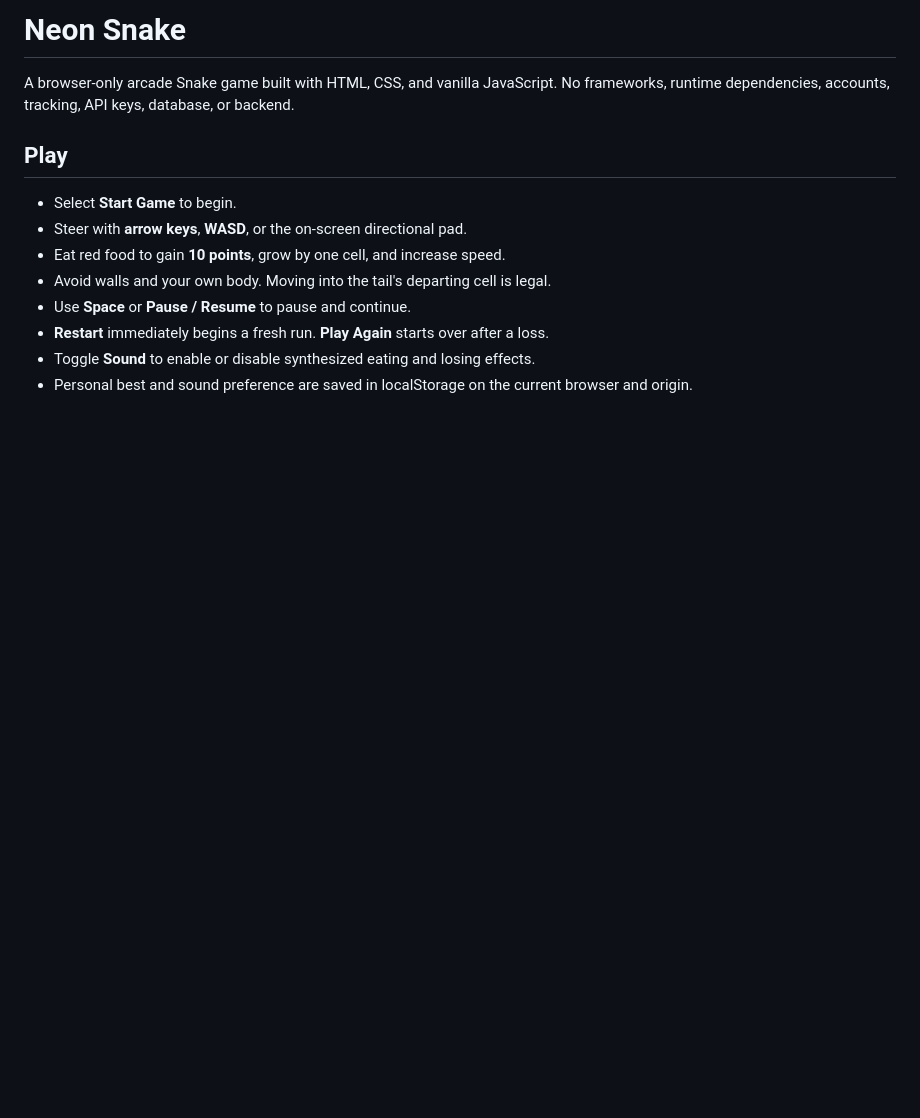
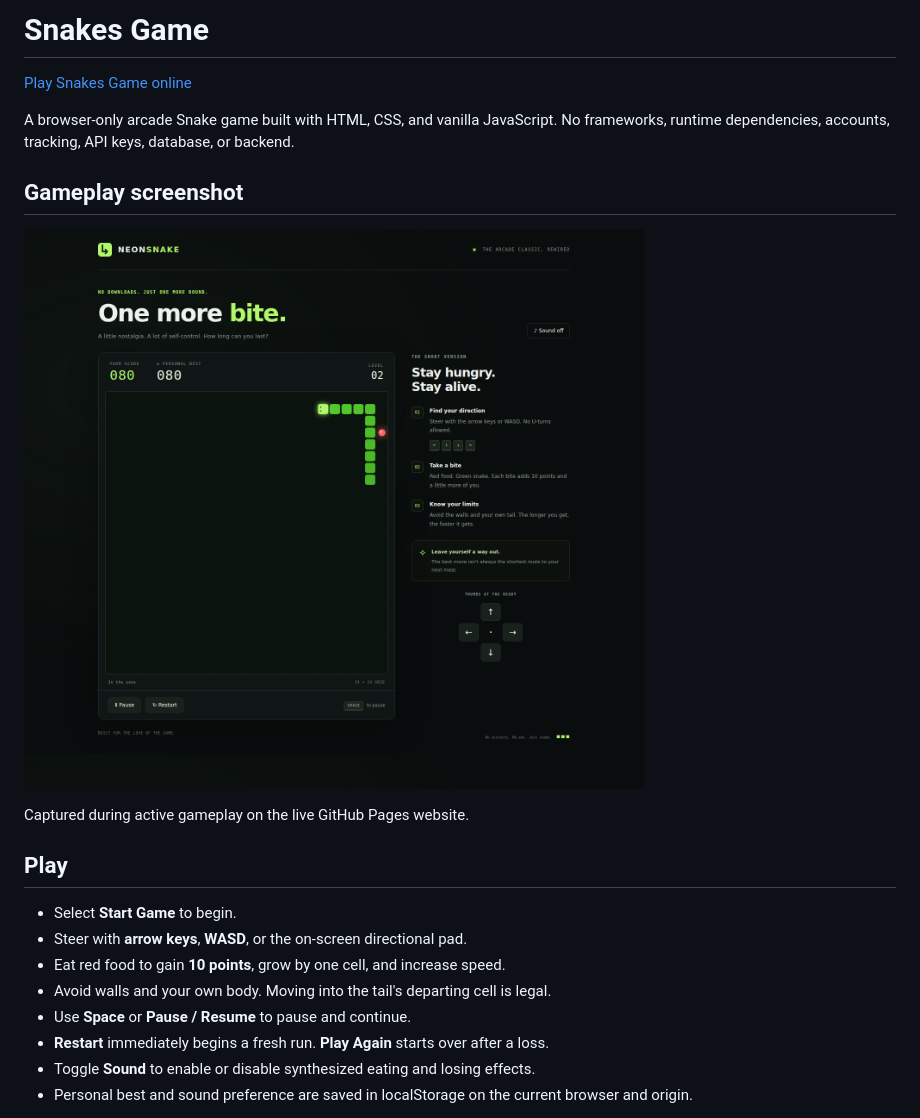
Before and after one commit to nateofspades/Serpent_Supper_Game, a Markdown page: README.md, the part around the change. Rendered like a GitHub page; pictures changed too: assets/gameplay.png (added); blank space fills up the shorter version.

Commit message:
docs: rename README title and add play link and gameplay screenshot

```diff
--- a/README.md
+++ b/README.md
@@ -1,6 +1,14 @@
-# Neon Snake
+# Snakes Game
+
+[Play Snakes Game online](https://nateofspades.github.io/Snakes_Game/)
 
 A browser-only arcade Snake game built with HTML, CSS, and vanilla JavaScript. No frameworks, runtime dependencies, accounts, tracking, API keys, database, or backend.
+
+## Gameplay screenshot
+
+![Snakes Game in action: a growing green snake, red food, and a score of 80](assets/gameplay.png)
+
+Captured during active gameplay on the live GitHub Pages website.
 
 ## Play
 
```
